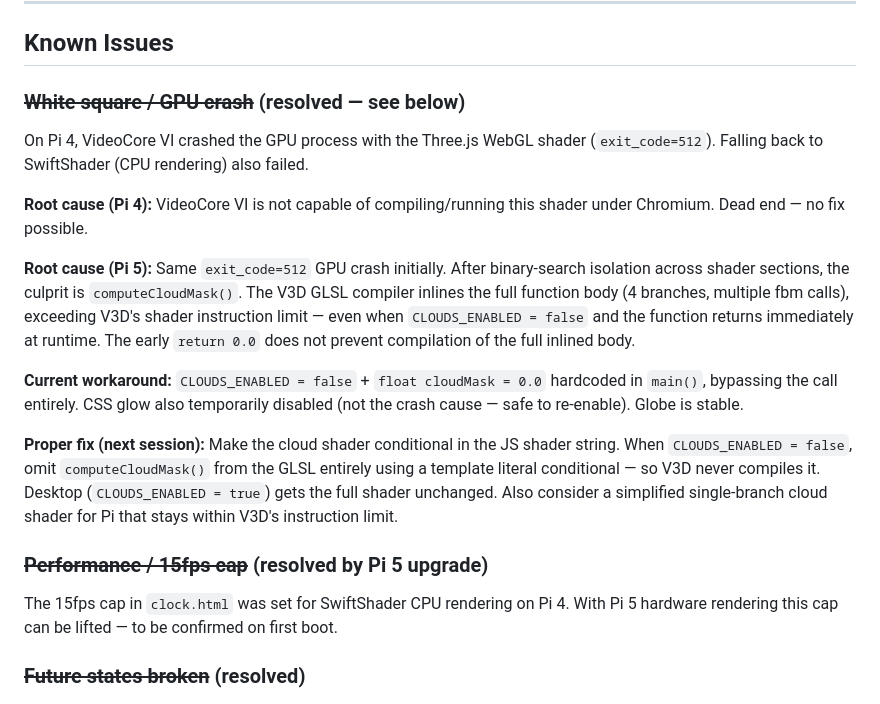
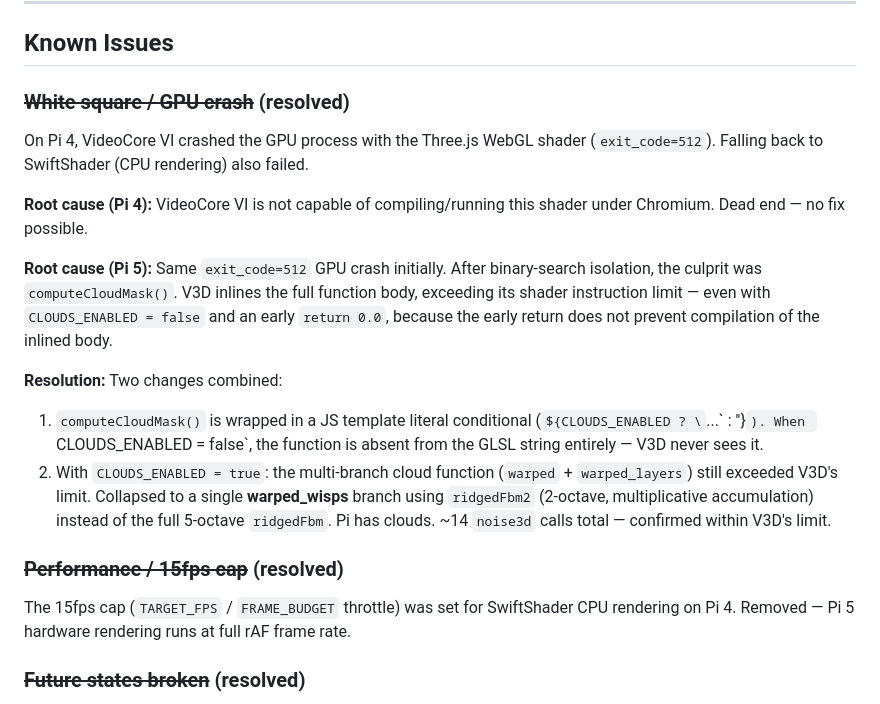
Before and after one commit to owen-thomas/eona-earth, a Markdown page: PI-SETUP.md, the part around one of its changes. Drawn GitHub-style.

```diff
--- a/PI-SETUP.md
+++ b/PI-SETUP.md
@@ -115,19 +115,19 @@ cd ~/eona && git pull && sudo reboot
 
 ## Known Issues
 
-### ~~White square / GPU crash~~ (resolved — see below)
+### ~~White square / GPU crash~~ (resolved)
 On Pi 4, VideoCore VI crashed the GPU process with the Three.js WebGL shader (`exit_code=512`). Falling back to SwiftShader (CPU rendering) also failed.
 
 **Root cause (Pi 4):** VideoCore VI is not capable of compiling/running this shader under Chromium. Dead end — no fix possible.
 
-**Root cause (Pi 5):** Same `exit_code=512` GPU crash initially. After binary-search isolation across shader sections, the culprit is `computeCloudMask()`. The V3D GLSL compiler inlines the full function body (4 branches, multiple fbm calls), exceeding V3D's shader instruction limit — even when `CLOUDS_ENABLED = false` and the function returns immediately at runtime. The early `return 0.0` does not prevent compilation of the full inlined body.
+**Root cause (Pi 5):** Same `exit_code=512` GPU crash initially. After binary-search isolation, the culprit was `computeCloudMask()`. V3D inlines the full function body, exceeding its shader instruction limit — even with `CLOUDS_ENABLED = false` and an early `return 0.0`, because the early return does not prevent compilation of the inlined body.
 
-**Current workaround:** `CLOUDS_ENABLED = false` + `float cloudMask = 0.0` hardcoded in `main()`, bypassing the call entirely. CSS glow also temporarily disabled (not the crash cause — safe to re-enable). Globe is stable.
+**Resolution:** Two changes combined:
+1. `computeCloudMask()` is wrapped in a JS template literal conditional (`${CLOUDS_ENABLED ? \`...\` : ''}`). When `CLOUDS_ENABLED = false`, the function is absent from the GLSL string entirely — V3D never sees it.
+2. With `CLOUDS_ENABLED = true`: the multi-branch cloud function (`warped` + `warped_layers`) still exceeded V3D's limit. Collapsed to a single **warped_wisps** branch using `ridgedFbm2` (2-octave, multiplicative accumulation) instead of the full 5-octave `ridgedFbm`. Pi has clouds. ~14 `noise3d` calls total — confirmed within V3D's limit.
 
-**Proper fix (next session):** Make the cloud shader conditional in the JS shader string. When `CLOUDS_ENABLED = false`, omit `computeCloudMask()` from the GLSL entirely using a template literal conditional — so V3D never compiles it. Desktop (`CLOUDS_ENABLED = true`) gets the full shader unchanged. Also consider a simplified single-branch cloud shader for Pi that stays within V3D's instruction limit.
-
-### ~~Performance / 15fps cap~~ (resolved by Pi 5 upgrade)
-The 15fps cap in `clock.html` was set for SwiftShader CPU rendering on Pi 4. With Pi 5 hardware rendering this cap can be lifted — to be confirmed on first boot.
+### ~~Performance / 15fps cap~~ (resolved)
+The 15fps cap (`TARGET_FPS` / `FRAME_BUDGET` throttle) was set for SwiftShader CPU rendering on Pi 4. Removed — Pi 5 hardware rendering runs at full rAF frame rate.
 
 ### ~~Future states broken~~ (resolved)
 The Pi simplification pass had removed the `isFuture` dispatch in `updateEarth()`, causing the future half of the clock to show Modern Earth throughout. Fixed — future SDF atlas restored, dispatch reinstated, `FUTURE_STATES` `useLandSea` values corrected.
```
Also changed, not shown: other parts of PI-SETUP.md (+20 -17 lines).
